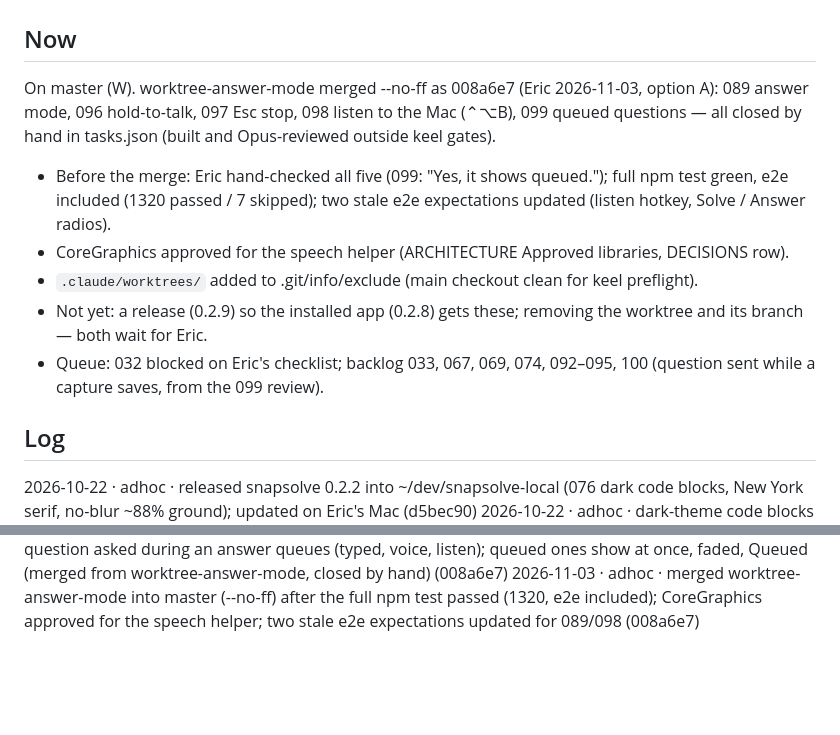
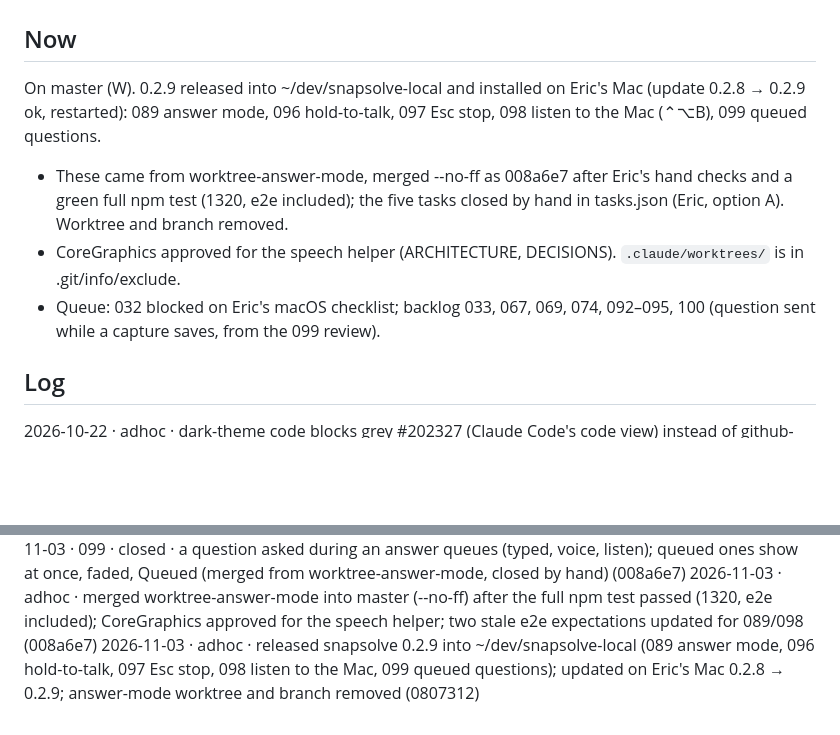
Before and after one commit to ericyjl01/snapsolve, a Markdown page: PROJECT_STATE.md, 2 parts joined by grey strips. GitHub-like rendering; blank space fills up the shorter version.

```diff
--- a/PROJECT_STATE.md
+++ b/PROJECT_STATE.md
@@ -1,15 +1,12 @@
 # PROJECT_STATE
 
 ## Now
-On master (W). worktree-answer-mode merged --no-ff as 008a6e7 (Eric 2026-11-03, option A): 089 answer mode, 096 hold-to-talk, 097 Esc stop, 098 listen to the Mac (⌃⌥B), 099 queued questions — all closed by hand in tasks.json (built and Opus-reviewed outside keel gates).
-- Before the merge: Eric hand-checked all five (099: "Yes, it shows queued."); full npm test green, e2e included (1320 passed / 7 skipped); two stale e2e expectations updated (listen hotkey, Solve / Answer radios).
-- CoreGraphics approved for the speech helper (ARCHITECTURE Approved libraries, DECISIONS row).
-- `.claude/worktrees/` added to .git/info/exclude (main checkout clean for keel preflight).
-- Not yet: a release (0.2.9) so the installed app (0.2.8) gets these; removing the worktree and its branch — both wait for Eric.
-- Queue: 032 blocked on Eric's checklist; backlog 033, 067, 069, 074, 092–095, 100 (question sent while a capture saves, from the 099 review).
+On master (W). 0.2.9 released into ~/dev/snapsolve-local and installed on Eric's Mac (update 0.2.8 → 0.2.9 ok, restarted): 089 answer mode, 096 hold-to-talk, 097 Esc stop, 098 listen to the Mac (⌃⌥B), 099 queued questions.
+- These came from worktree-answer-mode, merged --no-ff as 008a6e7 after Eric's hand checks and a green full npm test (1320, e2e included); the five tasks closed by hand in tasks.json (Eric, option A). Worktree and branch removed.
+- CoreGraphics approved for the speech helper (ARCHITECTURE, DECISIONS). `.claude/worktrees/` is in .git/info/exclude.
+- Queue: 032 blocked on Eric's macOS checklist; backlog 033, 067, 069, 074, 092–095, 100 (question sent while a capture saves, from the 099 review).
 
 ## Log
-2026-10-22 · adhoc · released snapsolve 0.2.2 into ~/dev/snapsolve-local (076 dark code blocks, New York serif, no-blur ~88% ground); updated on Eric's Mac (d5bec90)
 2026-10-22 · adhoc · dark-theme code blocks grey #202327 (Claude Code's code view) instead of github-dark's near-black; e2e pins it (bac44b8)
 2026-10-22 · adhoc · released snapsolve 0.2.3 into ~/dev/snapsolve-local (grey code blocks); updated on Eric's Mac (cb11abd)
 2026-10-22 · keel · queued · 077 tray Appearance menu, 078 conversation sidebar, 079 pill composer (Eric's choices, mockup approved) (-)
@@ -49,3 +46,4 @@ On master (W). worktree-answer-mode merged --no-ff as 008a6e7 (Eric 2026-11-03,
 2026-11-03 · 098 · closed · listen to the Mac: hold ⌃⌥B to transcribe what the Mac plays, let go sends (merged from worktree-answer-mode, closed by hand) (008a6e7)
 2026-11-03 · 099 · closed · a question asked during an answer queues (typed, voice, listen); queued ones show at once, faded, Queued (merged from worktree-answer-mode, closed by hand) (008a6e7)
 2026-11-03 · adhoc · merged worktree-answer-mode into master (--no-ff) after the full npm test passed (1320, e2e included); CoreGraphics approved for the speech helper; two stale e2e expectations updated for 089/098 (008a6e7)
+2026-11-03 · adhoc · released snapsolve 0.2.9 into ~/dev/snapsolve-local (089 answer mode, 096 hold-to-talk, 097 Esc stop, 098 listen to the Mac, 099 queued questions); updated on Eric's Mac 0.2.8 → 0.2.9; answer-mode worktree and branch removed (0807312)
```
Also changed, not shown: archive/PROJECT_STATE.archive.md (+1 -0 lines).
